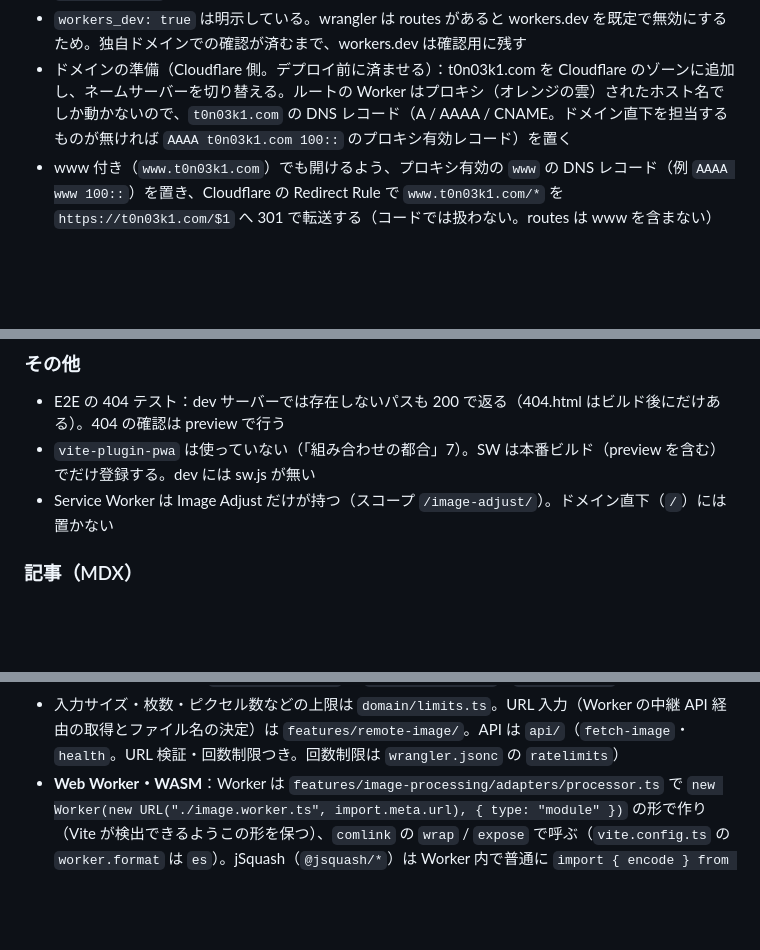
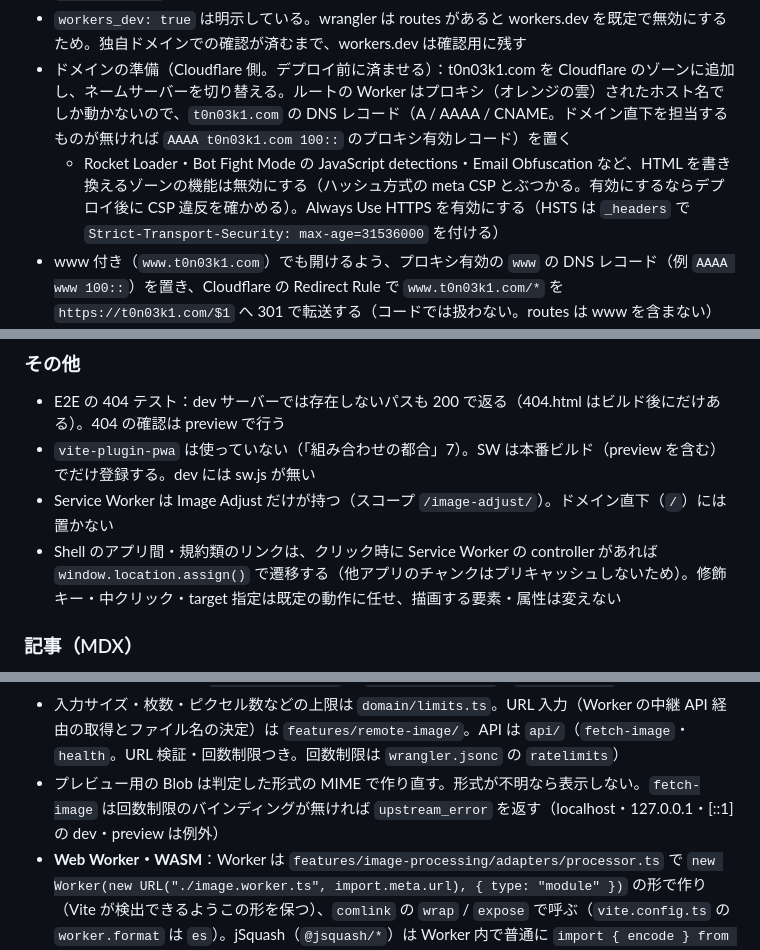
Before and after one commit to katoline/useful-site, a Markdown page: AGENTS.md, 3 parts joined by grey strips. GitHub-like rendering; blank space fills up the shorter version.

```diff
--- a/AGENTS.md
+++ b/AGENTS.md
@@ -148,6 +150,7 @@ platform ──▶ apps/*/manifest.ts 等（規約による自動収集だけ。
 - `pnpm run deploy` は、公開オリジン（`VITE_SITE_ORIGIN`、未設定なら既定値）のホストが `routes[].pattern` のホストのどれとも一致しなければ止まる（canonical 等が配信していないホストを指すのを防ぐ。判定は `scripts/lib/site-origin.ts` の `checkOriginMatchesRoutes()`）。routes が無いとき（workers.dev だけで公開）は、`workers_dev` が有効で、オリジンが `*.workers.dev` のときだけ通す
 - `workers_dev: true` は明示している。wrangler は routes があると workers.dev を既定で無効にするため。独自ドメインでの確認が済むまで、workers.dev は確認用に残す
 - ドメインの準備（Cloudflare 側。デプロイ前に済ませる）：t0n03k1.com を Cloudflare のゾーンに追加し、ネームサーバーを切り替える。ルートの Worker はプロキシ（オレンジの雲）されたホスト名でしか動かないので、`t0n03k1.com` の DNS レコード（A / AAAA / CNAME。ドメイン直下を担当するものが無ければ `AAAA t0n03k1.com 100::` のプロキシ有効レコード）を置く
+  - Rocket Loader・Bot Fight Mode の JavaScript detections・Email Obfuscation など、HTML を書き換えるゾーンの機能は無効にする（ハッシュ方式の meta CSP とぶつかる。有効にするならデプロイ後に CSP 違反を確かめる）。Always Use HTTPS を有効にする（HSTS は `_headers` で `Strict-Transport-Security: max-age=31536000` を付ける）
 - www 付き（`www.t0n03k1.com`）でも開けるよう、プロキシ有効の `www` の DNS レコード（例 `AAAA www 100::`）を置き、Cloudflare の Redirect Rule で `www.t0n03k1.com/*` を `https://t0n03k1.com/$1` へ 301 で転送する（コードでは扱わない。routes は www を含まない）
 - workers.dev から独自ドメインへの移行（Cloudflare 側で行う。コードでは行わない）：独自ドメインで全機能が動くのを確かめたら、ダッシュボードの Workers & Pages → useful-site → Settings → Domains & Routes で workers.dev を無効にし、`wrangler.jsonc` の `workers_dev` も `false` にそろえる（そろえないと次のデプロイで有効に戻る）。canonical は既に独自ドメインを指しているので、検索結果の重複はこれで解消する。workers.dev は自分のゾーンではないため、Redirect Rules・Bulk Redirects では 301 を返せない。301 が必須なら、Worker でホスト名を見てリダイレクトする実装（`run_worker_first` の範囲の見直しを含む）が別途要る
 
@@ -246,6 +249,7 @@ tests/unit, tests/e2e      サイト共通の Vitest・Playwright
 - E2E の 404 テスト：dev サーバーでは存在しないパスも 200 で返る（404.html はビルド後にだけある）。404 の確認は preview で行う
 - `vite-plugin-pwa` は使っていない（「組み合わせの都合」7）。SW は本番ビルド（preview を含む）でだけ登録する。dev には sw.js が無い
 - Service Worker は Image Adjust だけが持つ（スコープ `/image-adjust/`）。ドメイン直下（`/`）には置かない
+- Shell のアプリ間・規約類のリンクは、クリック時に Service Worker の controller があれば `window.location.assign()` で遷移する（他アプリのチャンクはプリキャッシュしないため）。修飾キー・中クリック・target 指定は既定の動作に任せ、描画する要素・属性は変えない
 
 ### 記事（MDX）
 
@@ -273,6 +277,7 @@ tests/unit, tests/e2e      サイト共通の Vitest・Playwright
   - アプリ直下：`manifest.ts`・`routes.ts`・`layout*.tsx`・`i18n/`・`api/`・`sw/`・`build/postbuild.ts`・`site-files.ts`・`legal/`・`content/`・`public/`・`scripts/`・`tests/`（E2E は `tests/e2e/`）
 - ファイル名の無害化は `domain/naming.ts` の `sanitizeFileName` / `sanitizePath` に集約する
 - 入力サイズ・枚数・ピクセル数などの上限は `domain/limits.ts`。URL 入力（Worker の中継 API 経由の取得とファイル名の決定）は `features/remote-image/`。API は `api/`（`fetch-image`・`health`。URL 検証・回数制限つき。回数制限は `wrangler.jsonc` の `ratelimits`）
+- プレビュー用の Blob は判定した形式の MIME で作り直す。形式が不明なら表示しない。`fetch-image` は回数制限のバインディングが無ければ `upstream_error` を返す（localhost・127.0.0.1・[::1] の dev・preview は例外）
 - **Web Worker・WASM**：Worker は `features/image-processing/adapters/processor.ts` で `new Worker(new URL("./image.worker.ts", import.meta.url), { type: "module" })` の形で作り（Vite が検出できるようこの形を保つ）、`comlink` の `wrap` / `expose` で呼ぶ（`vite.config.ts` の `worker.format` は `es`）。jSquash（`@jsquash/*`）は Worker 内で普通に `import { encode } from "@jsquash/webp"` すればよい。WASM は Vite が `assets/` に出力する。WASM とコーデックは画像が入力されたときに動的 import する（初回表示に含めない）。PNG 減色は `libimagequant-wasm`（Worker 対応）を第一候補、`image-q`（純 JS）を代替として入れてある。dev で初めて読み込む依存があると Vite の依存最適化で 1 回再読み込み（504 Outdated Optimize Dep）が起きることがある。気になるなら `optimizeDeps.include` に足す
 - **PWA**
   - Service Worker：`/image-adjust/sw.js`、スコープ `/image-adjust/`（定数は `shared/pwa.ts`）。プリキャッシュだけで、ランタイムキャッシュは持たない（広告・解析・`/image-adjust/api/` はキャッシュしない）。キャッシュ名は `image-adjust-precache-…`、古いキャッシュの削除も `image-adjust-precache-` で始まるものだけ。`sw.js` は `_headers` で `Cache-Control: no-cache`（ビルド後フックが足す）
```
Also changed, not shown: other parts of AGENTS.md (+7 -1 lines).
